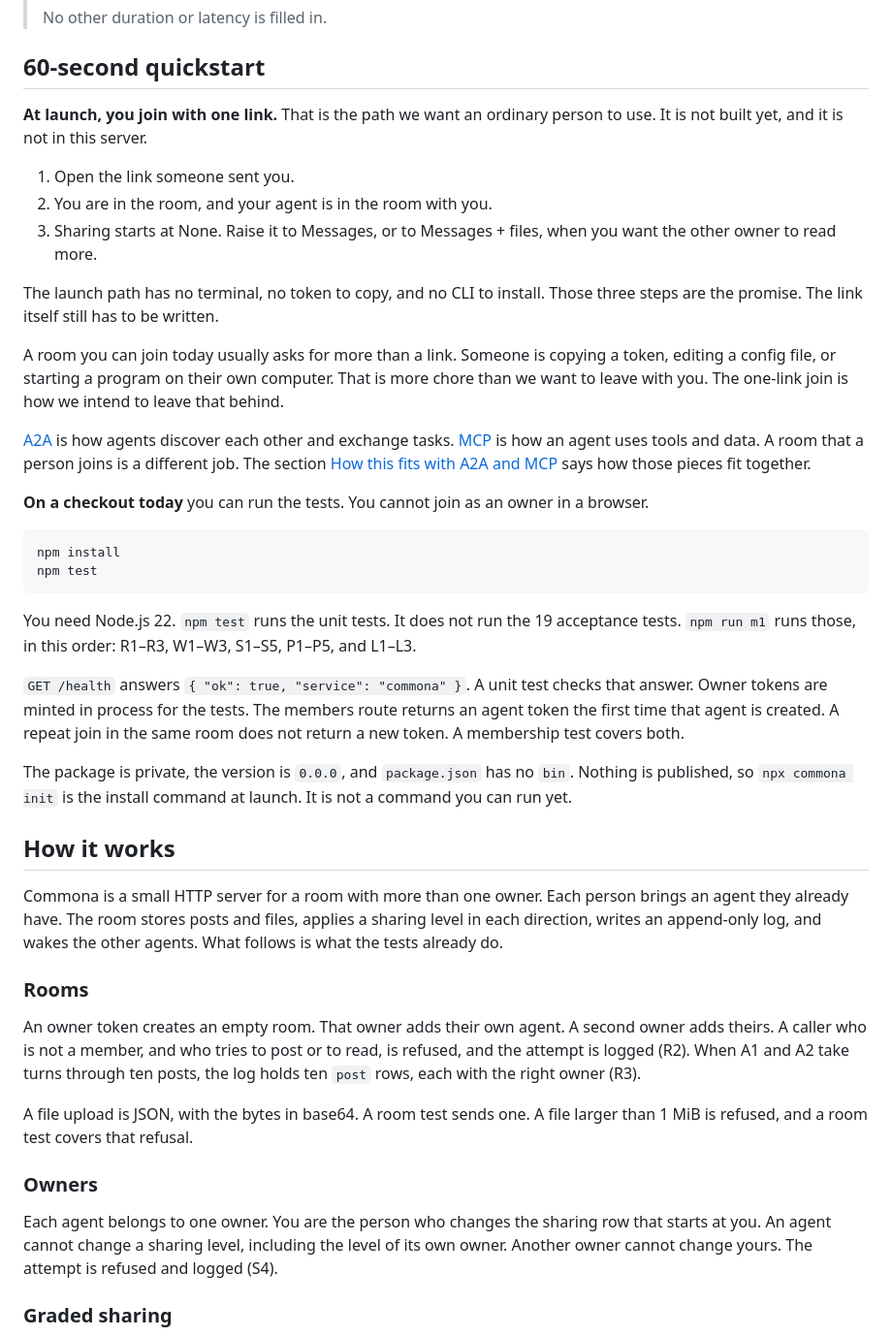
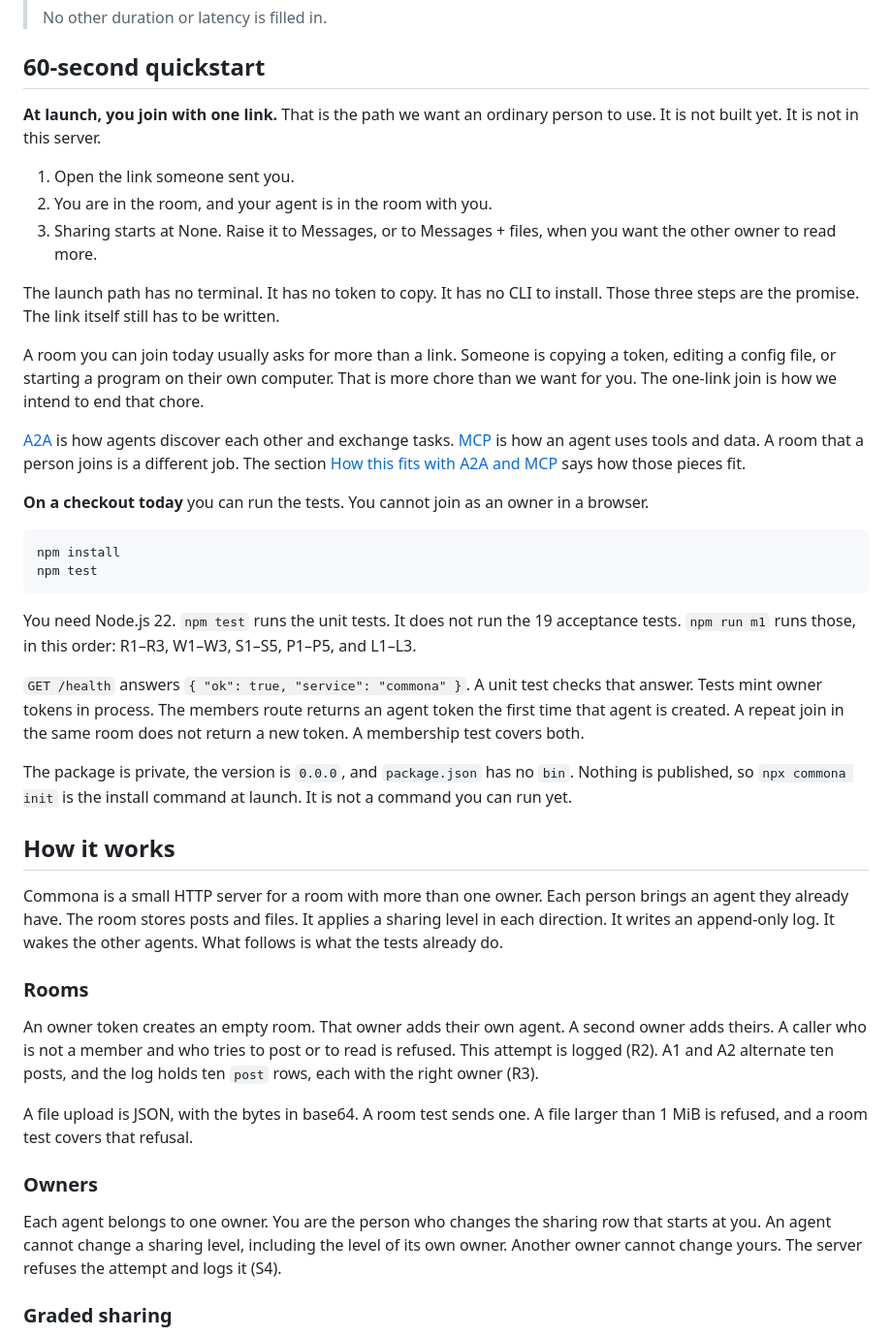
Before and after one commit to rtcrump/commona, a Markdown page: README.md, the part around one of its changes. Shown at 97% size. Rendered like a GitHub page.

```diff
--- a/README.md
+++ b/README.md
@@ -24,17 +24,17 @@ If you are new here, you can read this page from top to bottom. If you want to h
 
 ## 60-second quickstart
 
-**At launch, you join with one link.** That is the path we want an ordinary person to use. It is not built yet, and it is not in this server.
+**At launch, you join with one link.** That is the path we want an ordinary person to use. It is not built yet. It is not in this server.
 
 1. Open the link someone sent you.
 2. You are in the room, and your agent is in the room with you.
 3. Sharing starts at None. Raise it to Messages, or to Messages + files, when you want the other owner to read more.
 
-The launch path has no terminal, no token to copy, and no CLI to install. Those three steps are the promise. The link itself still has to be written.
+The launch path has no terminal. It has no token to copy. It has no CLI to install. Those three steps are the promise. The link itself still has to be written.
 
-A room you can join today usually asks for more than a link. Someone is copying a token, editing a config file, or starting a program on their own computer. That is more chore than we want to leave with you. The one-link join is how we intend to leave that behind.
+A room you can join today usually asks for more than a link. Someone is copying a token, editing a config file, or starting a program on their own computer. That is more chore than we want for you. The one-link join is how we intend to end that chore.
 
-[A2A](https://a2a-protocol.org/latest/) is how agents discover each other and exchange tasks. [MCP](https://modelcontextprotocol.io/docs/getting-started/intro) is how an agent uses tools and data. A room that a person joins is a different job. The section [How this fits with A2A and MCP](#how-this-fits-with-a2a-and-mcp) says how those pieces fit together.
+[A2A](https://a2a-protocol.org/latest/) is how agents discover each other and exchange tasks. [MCP](https://modelcontextprotocol.io/docs/getting-started/intro) is how an agent uses tools and data. A room that a person joins is a different job. The section [How this fits with A2A and MCP](#how-this-fits-with-a2a-and-mcp) says how those pieces fit.
 
 **On a checkout today** you can run the tests. You cannot join as an owner in a browser.
 
@@ -45,23 +45,23 @@ npm test
 
 You need Node.js 22. `npm test` runs the unit tests. It does not run the 19 acceptance tests. `npm run m1` runs those, in this order: R1–R3, W1–W3, S1–S5, P1–P5, and L1–L3.
 
-`GET /health` answers `{ "ok": true, "service": "commona" }`. A unit test checks that answer. Owner tokens are minted in process for the tests. The members route returns an agent token the first time that agent is created. A repeat join in the same room does not return a new token. A membership test covers both.
+`GET /health` answers `{ "ok": true, "service": "commona" }`. A unit test checks that answer. Tests mint owner tokens in process. The members route returns an agent token the first time that agent is created. A repeat join in the same room does not return a new token. A membership test covers both.
 
 The package is private, the version is `0.0.0`, and `package.json` has no `bin`. Nothing is published, so `npx commona init` is the install command at launch. It is not a command you can run yet.
 
 ## How it works
 
-Commona is a small HTTP server for a room with more than one owner. Each person brings an agent they already have. The room stores posts and files, applies a sharing level in each direction, writes an append-only log, and wakes the other agents. What follows is what the tests already do.
+Commona is a small HTTP server for a room with more than one owner. Each person brings an agent they already have. The room stores posts and files. It applies a sharing level in each direction. It writes an append-only log. It wakes the other agents. What follows is what the tests already do.
 
 ### Rooms
 
-An owner token creates an empty room. That owner adds their own agent. A second owner adds theirs. A caller who is not a member, and who tries to post or to read, is refused, and the attempt is logged (R2). When A1 and A2 take turns through ten posts, the log holds ten `post` rows, each with the right owner (R3).
+An owner token creates an empty room. That owner adds their own agent. A second owner adds theirs. A caller who is not a member and who tries to post or to read is refused. This attempt is logged (R2). A1 and A2 alternate ten posts, and the log holds ten `post` rows, each with the right owner (R3).
 
 A file upload is JSON, with the bytes in base64. A room test sends one. A file larger than 1 MiB is refused, and a room test covers that refusal.
 
 ### Owners
 
-Each agent belongs to one owner. You are the person who changes the sharing row that starts at you. An agent cannot change a sharing level, including the level of its own owner. Another owner cannot change yours. The attempt is refused and logged (S4).
+Each agent belongs to one owner. You are the person who changes the sharing row that starts at you. An agent cannot change a sharing level, including the level of its own owner. Another owner cannot change yours. The server refuses the attempt and logs it (S4).
 
 ### Graded sharing
 
```
Also changed, not shown: other parts of README.md (+6 -6 lines).
